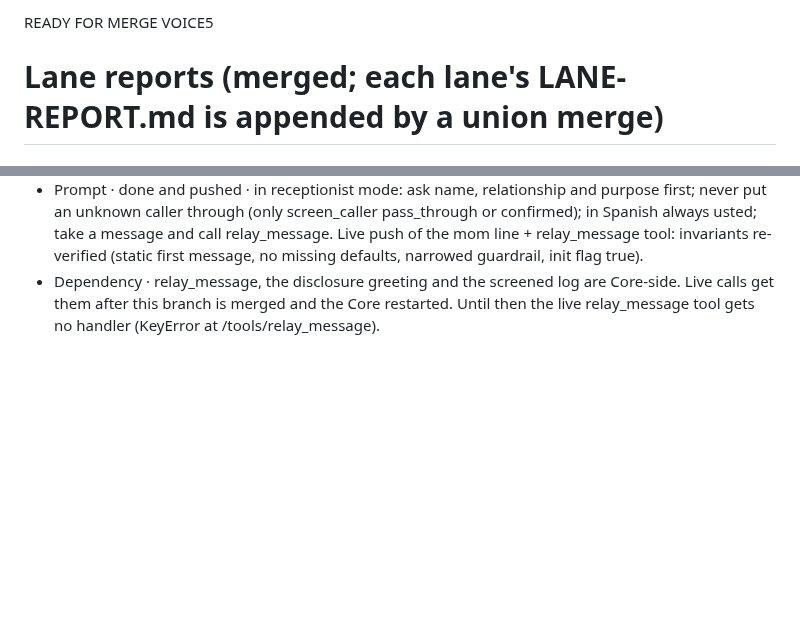
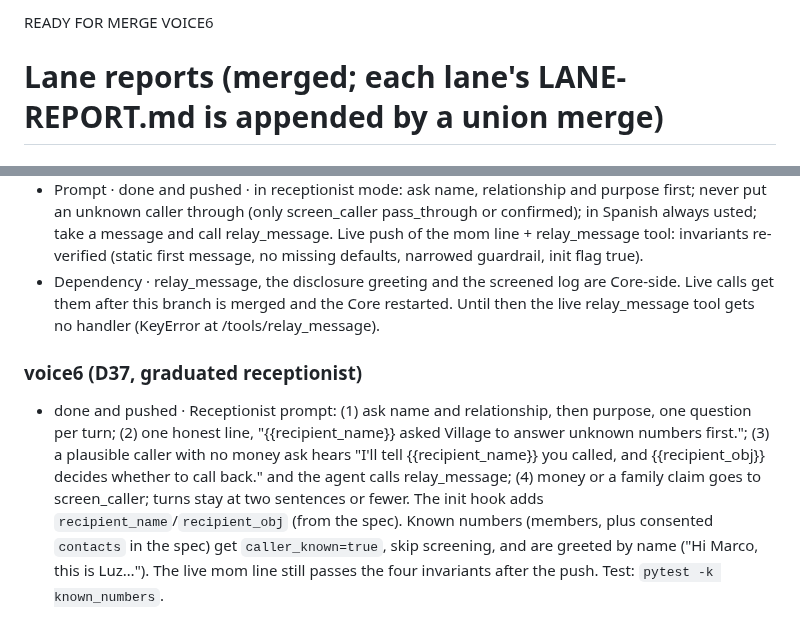
Before and after one commit to richelgomez99/village, a Markdown page: LANE-REPORT.md, 2 parts joined by grey strips. GitHub-like rendering; blank space fills up the shorter version.

Commit message:
LANE-REPORT: READY FOR MERGE VOICE6
Co-Authored-By: Claude Opus 5.5 <noreply@anthropic.com>
Claude-Session: https://claude.ai/code/session_01J11Py3S7ZNLQiC9ZvkDdzT

```diff
--- a/LANE-REPORT.md
+++ b/LANE-REPORT.md
@@ -1,4 +1,4 @@
-READY FOR MERGE VOICE5
+READY FOR MERGE VOICE6
 # Lane reports (merged; each lane's LANE-REPORT.md is appended by a union merge)
 
 ## contracts
@@ -700,3 +700,6 @@ Dev against a live Core: `CORE_PROXY=http://localhost:8790 VITE_CORE_WS=ws://loc
 - Screened log · done · the post-call webhook, for receptionist calls (receptionist=on, caller_known=false), writes one row per call. The outcome comes from Core's cached screen_caller answer (passed_through | held | refused); otherwise message_taken (from relay) or hung_up. Rows live in `core/voice/screened.py`, and `core/bindings_v3.screened_calls` merges them (a 6-line additive seam in a core file). Test: `pytest -k "relay_message or receptionist_call"`.
 - Prompt · done and pushed · in receptionist mode: ask name, relationship and purpose first; never put an unknown caller through (only screen_caller pass_through or confirmed); in Spanish always usted; take a message and call relay_message. Live push of the mom line + relay_message tool: invariants re-verified (static first message, no missing defaults, narrowed guardrail, init flag true).
 - Dependency · relay_message, the disclosure greeting and the screened log are Core-side. Live calls get them after this branch is merged and the Core restarted. Until then the live relay_message tool gets no handler (KeyError at /tools/relay_message).
+
+### voice6 (D37, graduated receptionist)
+- done and pushed · Receptionist prompt: (1) ask name and relationship, then purpose, one question per turn; (2) one honest line, "{{recipient_name}} asked Village to answer unknown numbers first."; (3) a plausible caller with no money ask hears "I'll tell {{recipient_name}} you called, and {{recipient_obj}} decides whether to call back." and the agent calls relay_message; (4) money or a family claim goes to screen_caller; turns stay at two sentences or fewer. The init hook adds `recipient_name`/`recipient_obj` (from the spec). Known numbers (members, plus consented `contacts` in the spec) get `caller_known=true`, skip screening, and are greeted by name ("Hi Marco, this is Luz…"). The live mom line still passes the four invariants after the push. Test: `pytest -k known_numbers`.
```
